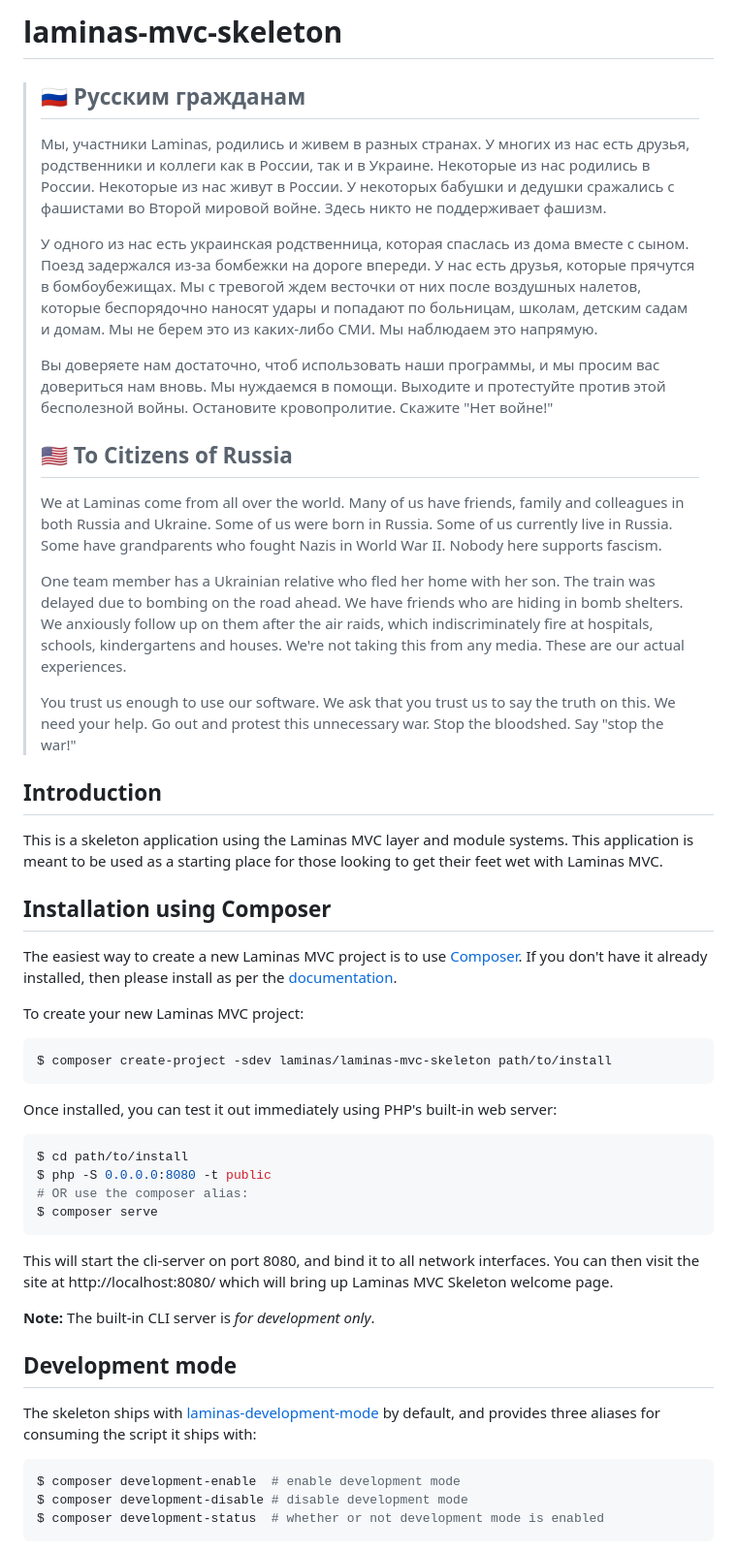
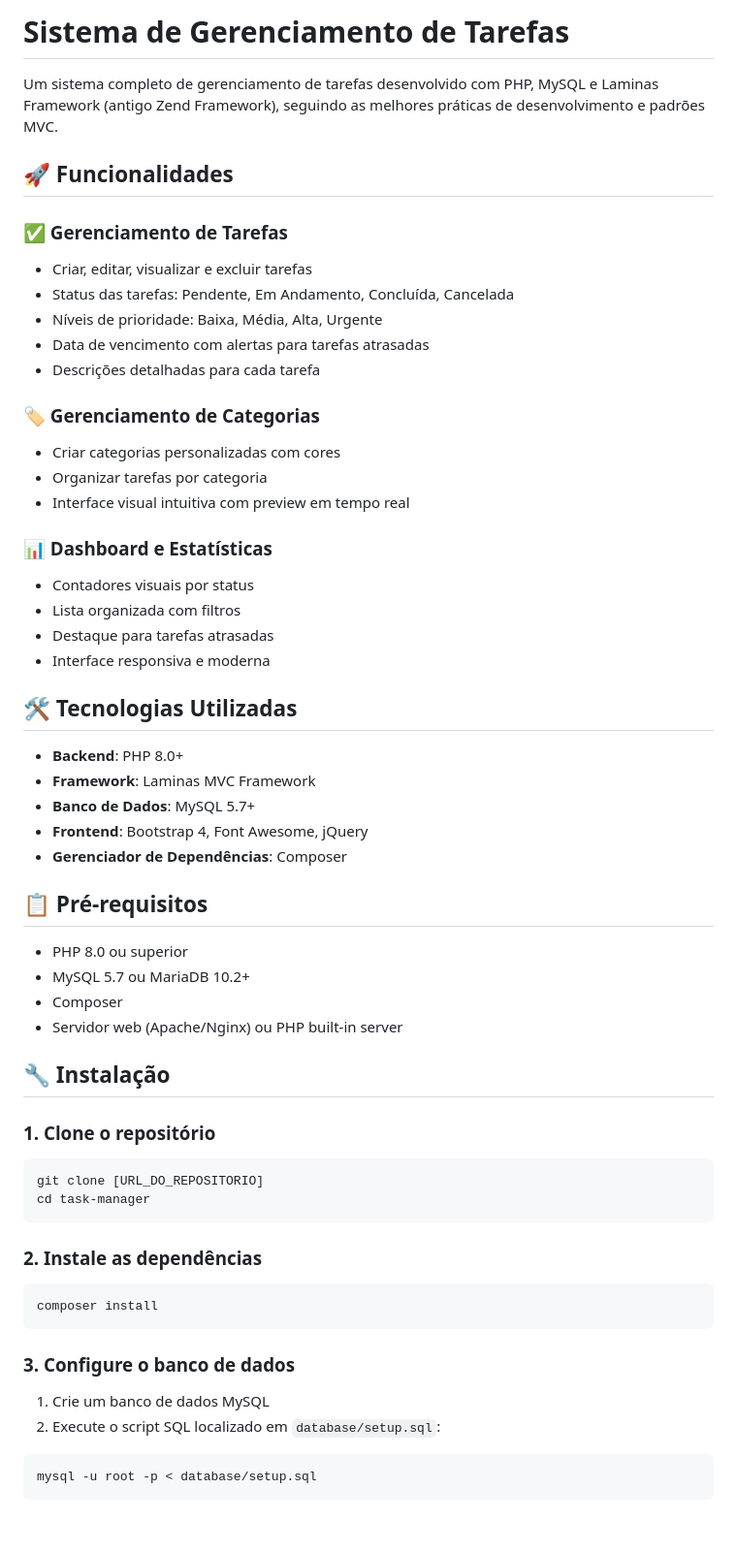
Before and after one commit to leojkonko/task_manager, a Markdown page: README.md, the part around one of its changes. Shown at 97% size. Rendered like a GitHub page; blank space fills up the shorter version.

Commit message:
Add comprehensive project documentation

````diff
--- a/README.md
+++ b/README.md
@@ -1,61 +1,59 @@
-# laminas-mvc-skeleton
+# Sistema de Gerenciamento de Tarefas
 
-> ## 🇷🇺 Русским гражданам
->
-> Мы, участники Laminas, родились и живем в разных странах. У многих из нас есть друзья, родственники и коллеги как в России, так и в Украине. Некоторые из нас родились в России. Некоторые из нас живут в России. У некоторых бабушки и дедушки сражались с фашистами во Второй мировой войне. Здесь никто не поддерживает фашизм.
->
-> У одного из нас есть украинская родственница, которая спаслась из дома вместе с сыном. Поезд задержался из-за бомбежки на дороге впереди. У нас есть друзья, которые прячутся в бомбоубежищах. Мы с тревогой ждем весточки от них после воздушных налетов, которые беспорядочно наносят удары и попадают по больницам, школам, детским садам и домам. Мы не берем это из каких-либо СМИ. Мы наблюдаем это напрямую.
->
-> Вы доверяете нам достаточно, чтоб использовать наши программы, и мы просим вас довериться нам вновь. Мы нуждаемся в помощи. Выходите и протестуйте против этой бесполезной войны. Остановите кровопролитие. Скажите "Нет войне!"
->
-> ## 🇺🇸 To Citizens of Russia
->
-> We at Laminas come from all over the world. Many of us have friends, family and colleagues in both Russia and Ukraine. Some of us were born in Russia. Some of us currently live in Russia. Some have grandparents who fought Nazis in World War II. Nobody here supports fascism.
->
-> One team member has a Ukrainian relative who fled her home with her son. The train was delayed due to bombing on the road ahead. We have friends who are hiding in bomb shelters. We anxiously follow up on them after the air raids, which indiscriminately fire at hospitals, schools, kindergartens and houses. We're not taking this from any media. These are our actual experiences.
->
-> You trust us enough to use our software. We ask that you trust us to say the truth on this. We need your help. Go out and protest this unnecessary war. Stop the bloodshed. Say "stop the war!"
+Um sistema completo de gerenciamento de tarefas desenvolvido com PHP, MySQL e Laminas Framework (antigo Zend Framework), seguindo as melhores práticas de desenvolvimento e padrões MVC.
 
-## Introduction
+## 🚀 Funcionalidades
 
-This is a skeleton application using the Laminas MVC layer and module
-systems. This application is meant to be used as a starting place for those
-looking to get their feet wet with Laminas MVC.
+### ✅ Gerenciamento de Tarefas
+- Criar, editar, visualizar e excluir tarefas
+- Status das tarefas: Pendente, Em Andamento, Concluída, Cancelada
+- Níveis de prioridade: Baixa, Média, Alta, Urgente
+- Data de vencimento com alertas para tarefas atrasadas
+- Descrições detalhadas para cada tarefa
 
-## Installation using Composer
+### 🏷️ Gerenciamento de Categorias
+- Criar categorias personalizadas com cores
+- Organizar tarefas por categoria
+- Interface visual intuitiva com preview em tempo real
 
-The easiest way to create a new Laminas MVC project is to use
-[Composer](https://getcomposer.org/). If you don't have it already installed,
-then please install as per the [documentation](https://getcomposer.org/doc/00-intro.md).
+### 📊 Dashboard e Estatísticas
+- Contadores visuais por status
+- Lista organizada com filtros
+- Destaque para tarefas atrasadas
+- Interface responsiva e moderna
 
-To create your new Laminas MVC project:
+## 🛠️ Tecnologias Utilizadas
 
+- **Backend**: PHP 8.0+
+- **Framework**: Laminas MVC Framework
+- **Banco de Dados**: MySQL 5.7+
+- **Frontend**: Bootstrap 4, Font Awesome, jQuery
+- **Gerenciador de Dependências**: Composer
+
+## 📋 Pré-requisitos
+
+- PHP 8.0 ou superior
+- MySQL 5.7 ou MariaDB 10.2+
+- Composer
+- Servidor web (Apache/Nginx) ou PHP built-in server
+
+## 🔧 Instalação
+
+### 1. Clone o repositório
 ```bash
-$ composer create-project -sdev laminas/laminas-mvc-skeleton path/to/install
+git clone [URL_DO_REPOSITORIO]
+cd task-manager
 ```
 
-Once installed, you can test it out immediately using PHP's built-in web server:
-
+### 2. Instale as dependências
 ```bash
-$ cd path/to/install
-$ php -S 0.0.0.0:8080 -t public
-# OR use the composer alias:
-$ composer serve
+composer install
 ```
 
-This will start the cli-server on port 8080, and bind it to all network interfaces.
-You can then visit the site at http://localhost:8080/ which will bring up Laminas MVC Skeleton welcome page.
-
-**Note:** The built-in CLI server is *for development only*.
-
-## Development mode
-
-The skeleton ships with [laminas-development-mode](https://github.com/laminas/laminas-development-mode)
-by default, and provides three aliases for consuming the script it ships with:
-
+### 3. Configure o banco de dados
+1. Crie um banco de dados MySQL
+2. Execute o script SQL localizado em `database/setup.sql`:
 ```bash
-$ composer development-enable  # enable development mode
-$ composer development-disable # disable development mode
-$ composer development-status  # whether or not development mode is enabled
+mysql -u root -p < database/setup.sql
 ```
 
````
Also changed, not shown: other parts of README.md (+98 -140 lines).
